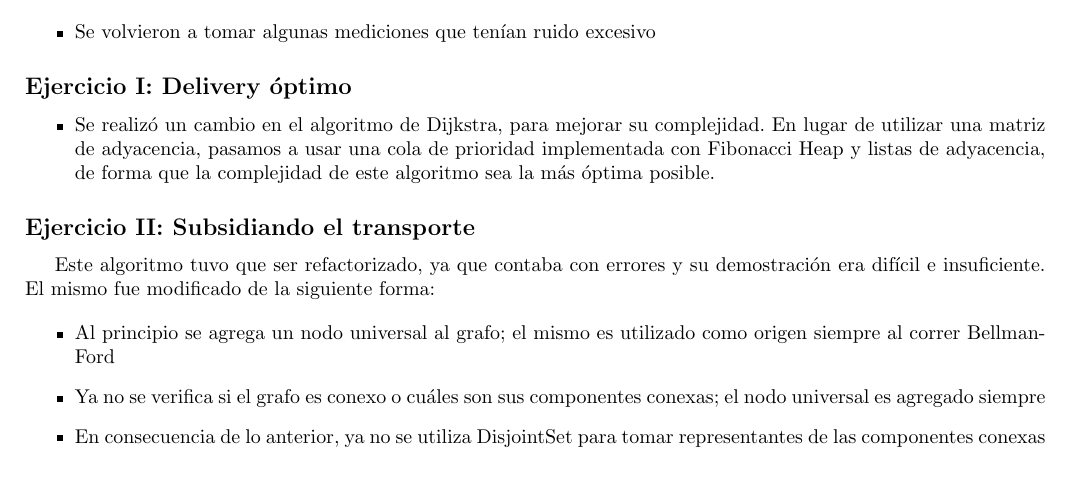
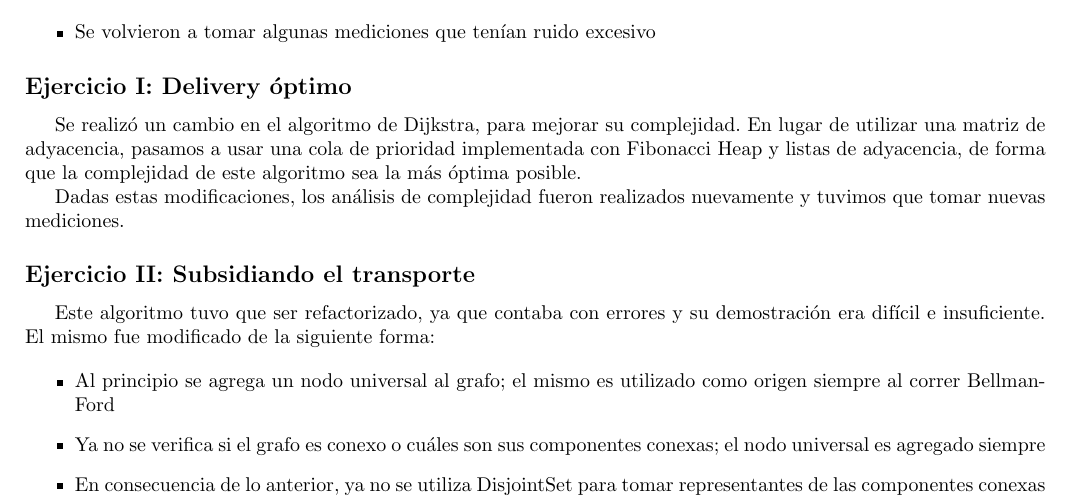
Before and after one commit to ZebaSz/algo3-tp2, a LaTeX document (informe/informe.tex, which reads informe/cambios.tex): part of page 19 of 19, cut so that both start at the same text. Compiled offline with pdfLaTeX.

Commit message:
Actualizar cambios del ej1

```diff
--- a/informe/cambios.tex
+++ b/informe/cambios.tex
@@ -22,10 +22,9 @@
 
 	\subsection*{Ejercicio I: Delivery óptimo}
 
-	\begin{itemize}
-		\item Se realizó un cambio en el algoritmo de Dijkstra, para mejorar su complejidad. En lugar de utilizar una matriz de adyacencia, pasamos a usar una cola de prioridad implementada con Fibonacci Heap y listas de adyacencia, de forma que la complejidad de este algoritmo sea la más óptima posible.
+	Se realizó un cambio en el algoritmo de Dijkstra, para mejorar su complejidad. En lugar de utilizar una matriz de adyacencia, pasamos a usar una cola de prioridad implementada con Fibonacci Heap y listas de adyacencia, de forma que la complejidad de este algoritmo sea la más óptima posible.
 
-	\end{itemize}
+	Dadas estas modificaciones, los análisis de complejidad fueron realizados nuevamente y tuvimos que tomar nuevas mediciones.
 
 	\subsection*{Ejercicio II: Subsidiando el transporte}
 
```
